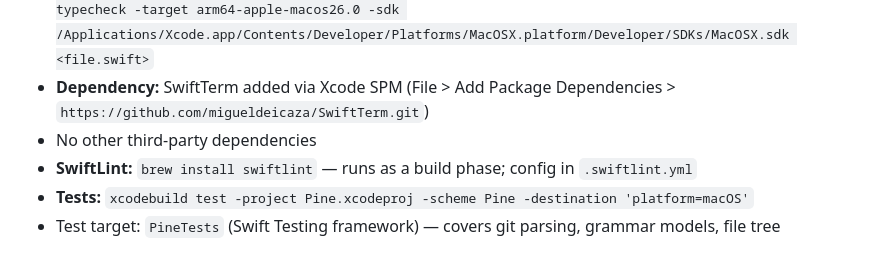
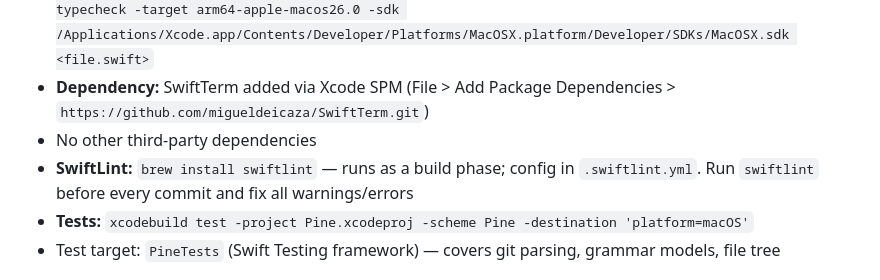
Before and after one commit to batonogov/pine, a Markdown page: CLAUDE.md, the part around the change. GitHub-like rendering.

Commit message:
Add SwiftLint pre-commit reminder to CLAUDE.md

```diff
--- a/CLAUDE.md
+++ b/CLAUDE.md
@@ -14,7 +14,7 @@ Pine is a minimal native macOS code editor built with SwiftUI + AppKit. Targets
 - Type-check a single file (no sudo needed): `/Applications/Xcode.app/Contents/Developer/Toolchains/XcodeDefault.xctoolchain/usr/bin/swiftc -typecheck -target arm64-apple-macos26.0 -sdk /Applications/Xcode.app/Contents/Developer/Platforms/MacOSX.platform/Developer/SDKs/MacOSX.sdk <file.swift>`
 - **Dependency:** SwiftTerm added via Xcode SPM (File > Add Package Dependencies > `https://github.com/migueldeicaza/SwiftTerm.git`)
 - No other third-party dependencies
-- **SwiftLint:** `brew install swiftlint` — runs as a build phase; config in `.swiftlint.yml`
+- **SwiftLint:** `brew install swiftlint` — runs as a build phase; config in `.swiftlint.yml`. Run `swiftlint` before every commit and fix all warnings/errors
 - **Tests:** `xcodebuild test -project Pine.xcodeproj -scheme Pine -destination 'platform=macOS'`
 - Test target: `PineTests` (Swift Testing framework) — covers git parsing, grammar models, file tree
 
```
